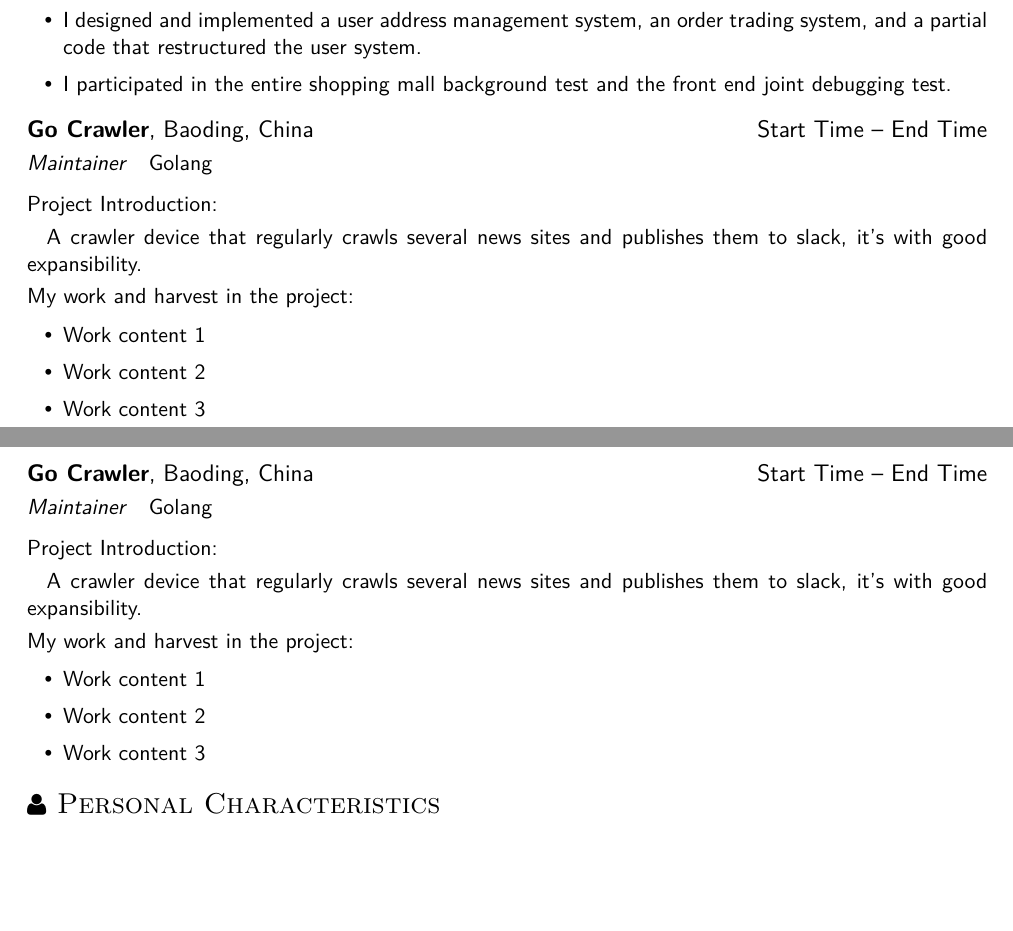
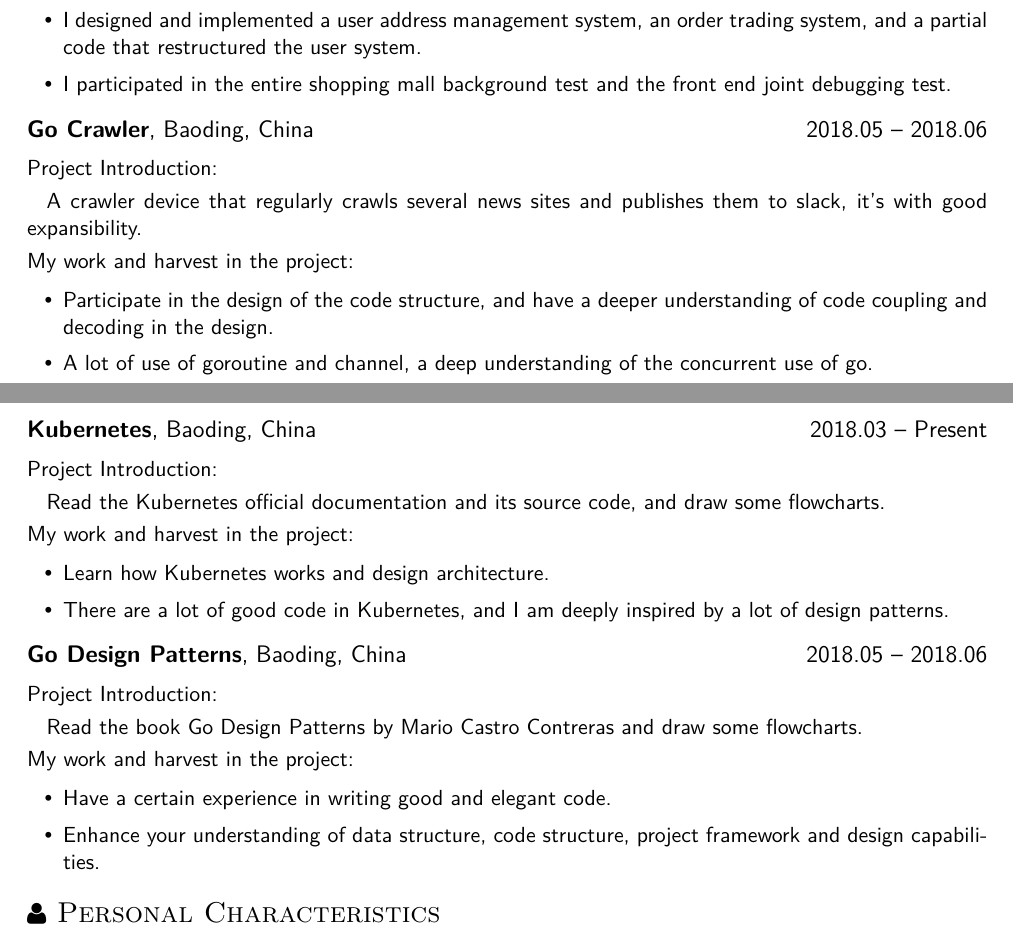
Before and after one commit to lizebang/resume, a LaTeX CV (lizebnag_en_US.tex): two parts of pages 1 and 2 of 2, joined at a grey line, cut so that both start at the same text, the shorter picture padded with empty space. Compiled offline with XeLaTeX.

Commit message:
update my CV.

```diff
--- a/lizebnag_en_US.tex
+++ b/lizebnag_en_US.tex
@@ -60,25 +60,20 @@ Project Introduction:
 
 \vspace{1mm}\par
 \setlength{\parindent}{2ex}
-It uses the echo framework, using MySQL and MongoDB, to achieve a complete mall
- management background.
+It uses the echo framework, using MySQL and MongoDB, to achieve a complete mall management background.
 
 \vspace{1mm}\par
 \noindent
 My work and harvest in the project:
 
 \begin{itemize}[parsep=1ex]
-  \item I participated in the design of database and database reconstruction,
-   understanded the design framework of the entire mall backstage.
-  \item I designed and implemented a user address management system, an order
-   trading system, and a partial code that restructured the user system.
-  \item I participated in the entire shopping mall background test and the front
-   end joint debugging test.
+	\item I participated in the design of database and database reconstruction, understanded the design framework of the entire mall backstage.
+	\item I designed and implemented a user address management system, an order trading system, and a partial code that restructured the user system.
+	\item I participated in the entire shopping mall background test and the front end joint debugging test.
 \end{itemize}
 
 % Go Crawler
-\datedsubsection{\textbf{Go Crawler}, Baoding, China}{Start Time -- End Time}
-\role{Maintainer}{Golang}
+\datedsubsection{\textbf{Go Crawler}, Baoding, China}{2018.05 -- 2018.06}
 
 \vspace{1mm}\par
 \noindent
@@ -86,22 +81,19 @@ Project Introduction:
 
 \vspace{1mm}\par
 \setlength{\parindent}{2ex}
-A crawler device that regularly crawls several news sites and publishes them to slack,
- it's with good expansibility.
+A crawler device that regularly crawls several news sites and publishes them to slack, it's with good expansibility.
 
 \vspace{1mm}\par
 \noindent
 My work and harvest in the project:
 
 \begin{itemize}[parsep=1ex]
-  \item Work content 1
-  \item Work content 2
-  \item Work content 3
+	\item Participate in the design of the code structure, and have a deeper understanding of code coupling and decoding in the design.
+	\item A lot of use of goroutine and channel, a deep understanding of the concurrent use of go.
 \end{itemize}
 
 % Kubernetes
-\datedsubsection{\textbf{Go Crawler}, Baoding, China}{Start Time -- End Time}
-\role{Maintainer}{Golang}
+\datedsubsection{\textbf{Kubernetes}, Baoding, China}{2018.03 -- Present}
 
 \vspace{1mm}\par
 \noindent
@@ -109,17 +101,35 @@ Project Introduction:
 
 \vspace{1mm}\par
 \setlength{\parindent}{2ex}
-A crawler device that regularly crawls several news sites and publishes them to slack,
- it's with good expansibility.
+Read the Kubernetes official documentation and its source code, and draw some flowcharts.
 
 \vspace{1mm}\par
 \noindent
 My work and harvest in the project:
 
 \begin{itemize}[parsep=1ex]
-  \item Work content 1
-  \item Work content 2
-  \item Work content 3
+	\item Learn how Kubernetes works and design architecture.
+	\item There are a lot of good code in Kubernetes, and I am deeply inspired by a lot of design patterns.
+\end{itemize}
+
+% Go Design Patterns
+\datedsubsection{\textbf{Go Design Patterns}, Baoding, China}{2018.05 -- 2018.06}
+
+\vspace{1mm}\par
+\noindent
+Project Introduction:
+
+\vspace{1mm}\par
+\setlength{\parindent}{2ex}
+Read the book Go Design Patterns by Mario Castro Contreras and draw some flowcharts.
+
+\vspace{1mm}\par
+\noindent
+My work and harvest in the project:
+
+\begin{itemize}[parsep=1ex]
+	\item Have a certain experience in writing good and elegant code.
+	\item Enhance your understanding of data structure, code structure, project framework and design capabilities.
 \end{itemize}
 
 %%%%%%%%%%%%%%%%%%%%%%%%%%%%%%%%%%%%%%%%%%%%%%%%%%%%%%%%%%%%%%%%%%%%%%%%%%%%%%%%
```
Also changed, not shown: lizebang_zh_CN.tex (+13 -18 lines), lizebang_zh_CN.pdf, lizebnag_en_US.pdf, lizebnag_en_US.tex (2 more changed lines). Lines whose indentation alone changed are shown as unchanged.
